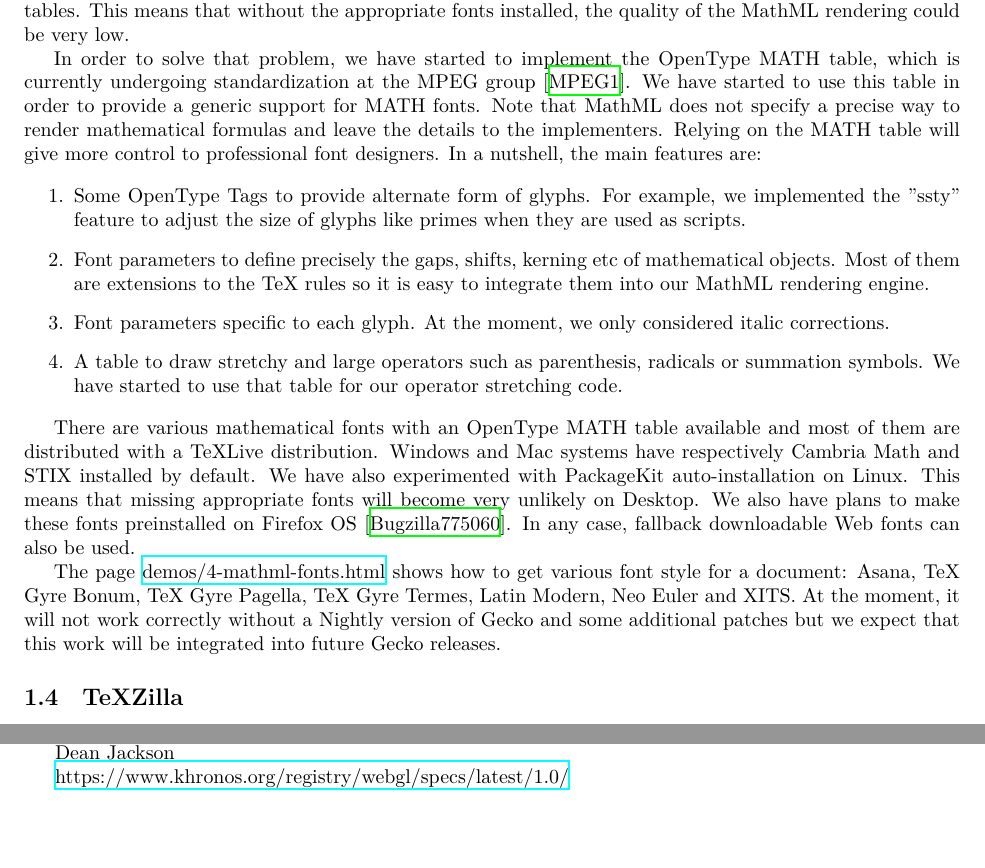
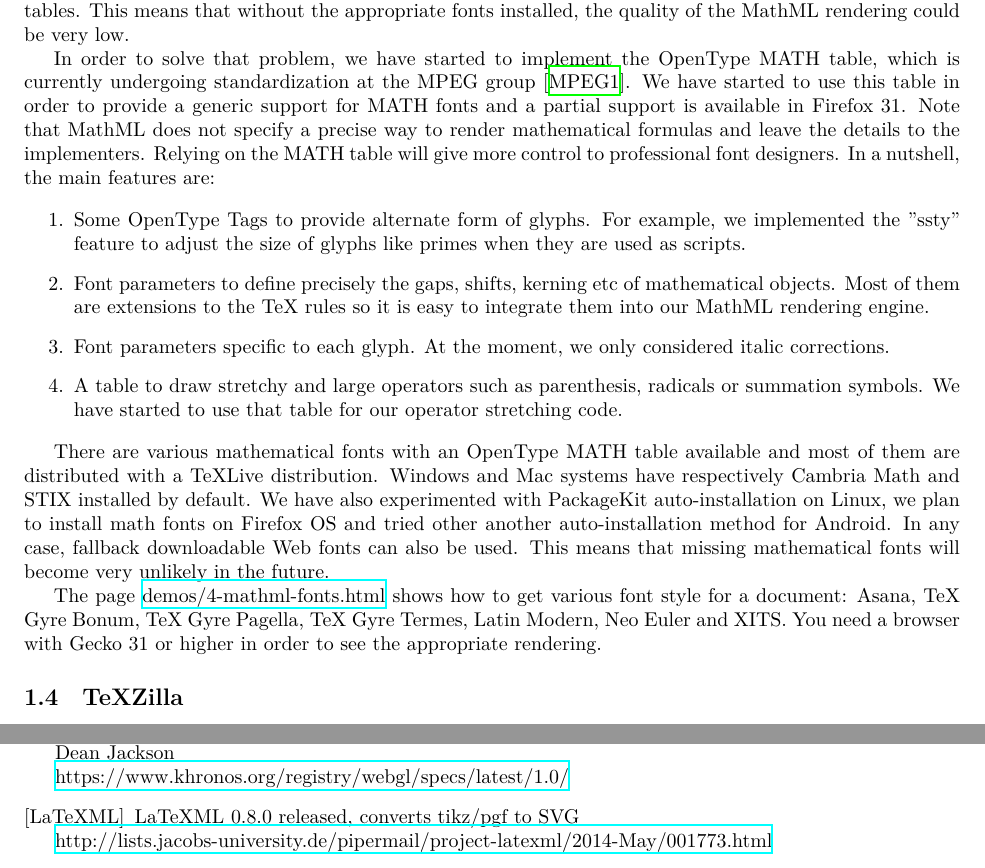
Before and after one commit to fred-wang/MathUI2014, a LaTeX paper (paper/source/MathUI2014-MozillaMathML.tex, which reads paper/source/WebPlatform.tex, paper/source/bibliography.tex): two parts of pages 4 and 11 of 11, joined at a grey line, cut so that both start at the same text, the shorter picture padded with empty space. Compiled offline with XeLaTeX.

Commit message:
Update info about math fonts after the recent developments in Gecko ; mention LaTeXML 0.8 with SVG export.

```diff
--- a/paper/source/WebPlatform.tex
+++ b/paper/source/WebPlatform.tex
@@ -95,7 +95,7 @@ In order to solve that problem, we have started to implement the
 OpenType MATH table, which is currently undergoing
 standardization at the MPEG group \cite{OpenTypeMATHtable}.
 We have started to use this table in order to provide a generic
-support for MATH fonts.
+support for MATH fonts and a partial support is available in Firefox 31.
 Note that MathML does not specify a precise way to render mathematical formulas
 and leave the details to the implementers. Relying on the MATH table will give
 more control to professional font designers.
@@ -122,18 +122,18 @@ In a nutshell, the main features are:
 
 There are various mathematical fonts with an OpenType MATH table available and
 most of them are distributed with a TeXLive distribution. Windows and Mac
-systems have respectively Cambria Math and STIX installed by default. We have also
-experimented with PackageKit auto-installation on Linux. This means that
-missing appropriate fonts will become very unlikely on Desktop. We also have
-plans to make these fonts preinstalled on Firefox OS
-\cite{BugzillaFirefoxOSFonts}. In any case, fallback
-downloadable Web fonts can also be used.
+systems have respectively Cambria Math and STIX installed by default.
+We have also
+experimented with PackageKit auto-installation on Linux,
+we plan to install math fonts on Firefox OS and tried
+other another auto-installation method for Android.
+In any case, fallback downloadable Web fonts can also be used. This means that
+missing mathematical fonts will become very unlikely in the future.
 
 The page \href{http://fred-wang.github.io/MathUI2014/demos/4-mathml-fonts.html}{demos/4-mathml-fonts.html} shows how to get various font style for
 a document: Asana, TeX Gyre Bonum, TeX Gyre Pagella, TeX Gyre Termes,
-Latin Modern, Neo Euler and XITS. At the moment, it will not work correctly
-without a Nightly version of Gecko and some additional patches but we expect
-that this work will be integrated into future Gecko releases.
+Latin Modern, Neo Euler and XITS. You need a browser with Gecko 31 or higher
+in order to see the appropriate rendering.
 
 \subsection{TeXZilla}
 \label{sec:texzilla}
--- a/paper/source/bibliography.tex
+++ b/paper/source/bibliography.tex
@@ -124,4 +119,8 @@ WebGL Specification \\
 Dean Jackson \\
 \href{https://www.khronos.org/registry/webgl/specs/latest/1.0/}{https://www.khronos.org/registry/webgl/specs/latest/1.0/}
 
+\bibitem[LaTeXML]{LaTeXML}
+LaTeXML 0.8.0 released, converts tikz/pgf to SVG \\
+\href{http://lists.jacobs-university.de/pipermail/project-latexml/2014-May/001773.html}{http://lists.jacobs-university.de/pipermail/project-latexml/2014-May/001773.html}
+
 \end{thebibliography}
```
Also changed, not shown: paper/source/WebPlatform.tex (4 more changed lines), paper/source/bibliography.tex (5 more changed lines), 1 other file.
